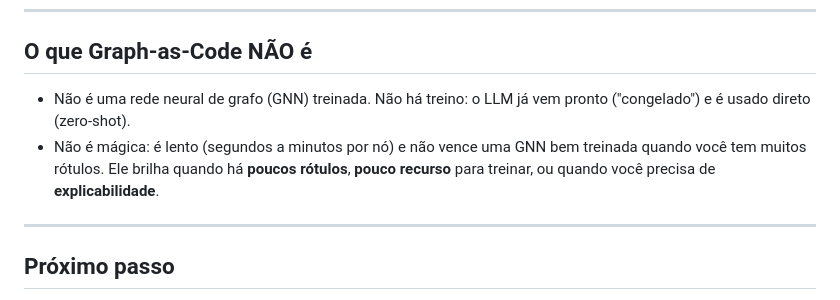
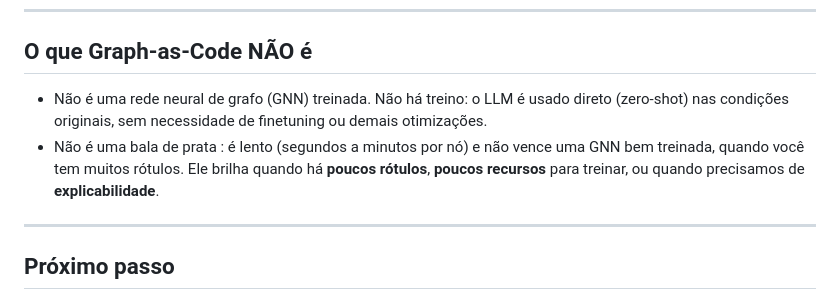
Before and after one commit to luizfpq/graph-as-code, a Markdown page: docs/01-o-que-e-graph-as-code.md, the part around the change. Rendered like a GitHub page.

```diff
--- a/docs/01-o-que-e-graph-as-code.md
+++ b/docs/01-o-que-e-graph-as-code.md
@@ -80,11 +80,8 @@ O LLM decide **o que** investigar (a parte criativa). O Python garante que a res
 
 ## O que Graph-as-Code NÃO é
 
-- Não é uma rede neural de grafo (GNN) treinada. Não há treino: o LLM já vem pronto
-  ("congelado") e é usado direto (zero-shot).
-- Não é mágica: é lento (segundos a minutos por nó) e não vence uma GNN bem treinada
-  quando você tem muitos rótulos. Ele brilha quando há **poucos rótulos**, **pouco
-  recurso** para treinar, ou quando você precisa de **explicabilidade**.
+- Não é uma rede neural de grafo (GNN) treinada. Não há treino: o LLM é usado direto (zero-shot) nas condições originais, sem necessidade de finetuning ou demais otimizações.
+- Não é uma bala de prata : é lento (segundos a minutos por nó) e não vence uma GNN bem treinada, quando você tem muitos rótulos. Ele brilha quando há **poucos rótulos**, **poucos recursos** para treinar, ou quando precisamos de **explicabilidade**.
 
 ---
 
```
